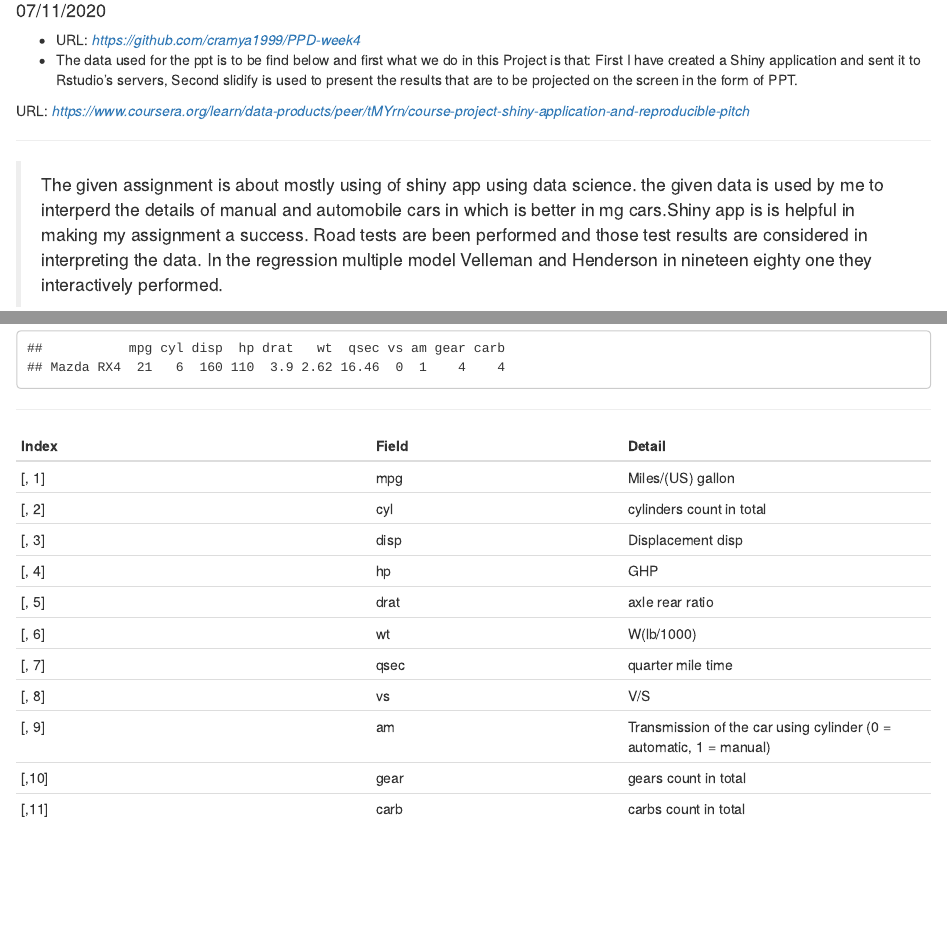
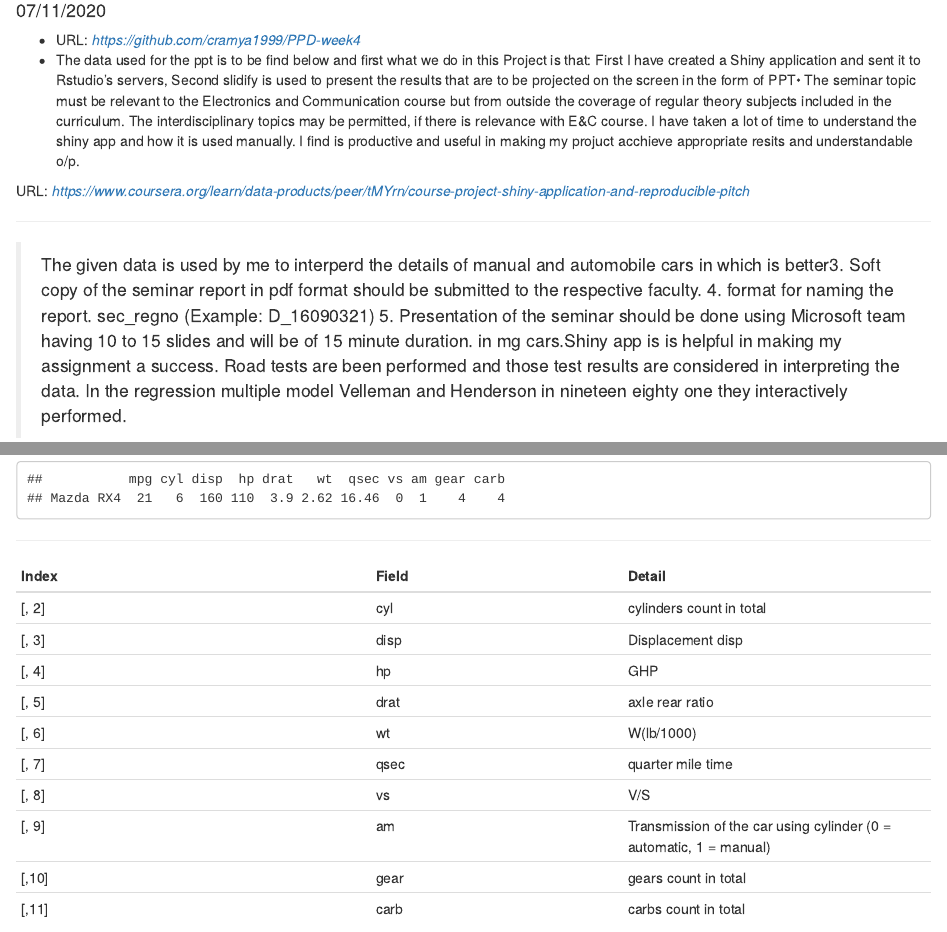
Before and after one commit to cramya1999/PPD-week4, an R Markdown document (PPD week4 PG.Rmd): the page in a window 1100 px wide, from 100 px down, and a second part further down, joined at a grey line. Rendered offline with R 4.5, knitr and Pandoc, with nearby package versions.

Commit message:
Update PPD week4 PG.Rmd

````diff
--- a/PPD week4 PG.Rmd
+++ b/PPD week4 PG.Rmd
@@ -7,7 +7,8 @@ output: html_document
 
 
 - URL: *https://github.com/cramya1999/PPD-week4*
-- The data used for the ppt is to be find below and first what we do in this Project is that: First I have created a Shiny application and sent it to Rstudio's servers, Second slidify is used to present the results that are to be projected on the screen in the form of PPT.
+- The data used for the ppt is to be find below and first what we do in this Project is that: First I have created a Shiny application and sent it to Rstudio's servers, Second slidify is used to present the results that are to be projected on the screen in the form of PPT•	The seminar topic must be relevant to the Electronics and Communication course but from outside the coverage of regular theory subjects included in the curriculum. The interdisciplinary topics may be permitted, if there is relevance with E&C course.
+I have taken a lot of time to understand the shiny app and how it is used manually. I find is productive and useful in making my projuct acchieve appropriate resits and understandable o/p.
 
 URL: *https://www.coursera.org/learn/data-products/peer/tMYrn/course-project-shiny-application-and-reproducible-pitch*
 
@@ -15,7 +16,10 @@ URL: *https://www.coursera.org/learn/data-products/peer/tMYrn/course-project-shi
 
 
 
-> The given assignment is about mostly using of shiny app using data science. the given data is used by me to interperd the details of manual and automobile cars in which is better in mg cars.Shiny app is is helpful in making my assignment a success. Road tests are been performed and those test results are considered in interpreting the data.
+> The given data is used by me to interperd the details of manual and automobile cars in which is better3.	Soft copy of the seminar report in pdf format should be submitted to the respective faculty.
+4.	format for naming the report. sec_regno (Example: D_16090321)
+5.	Presentation of the seminar should be done using Microsoft team having 10 to 15 slides and will be of 15 minute duration.
+ in mg cars.Shiny app is is helpful in making my assignment a success. Road tests are been performed and those test results are considered in interpreting the data.
 >  In the regression multiple model Velleman and Henderson in nineteen eighty one they interactively performed.
 ```{r}
 library(datasets)
@@ -27,7 +31,6 @@ head(mtcars, 1)
 
 | Index | Field | Detail |
 ------- | ----- | ------ |
-| [, 1] | mpg | Miles/(US) gallon |
 | [, 2]  | cyl | cylinders count in total |
 | [, 3]	| disp | Displacement disp |
 | [, 4]	| hp | GHP |
````
